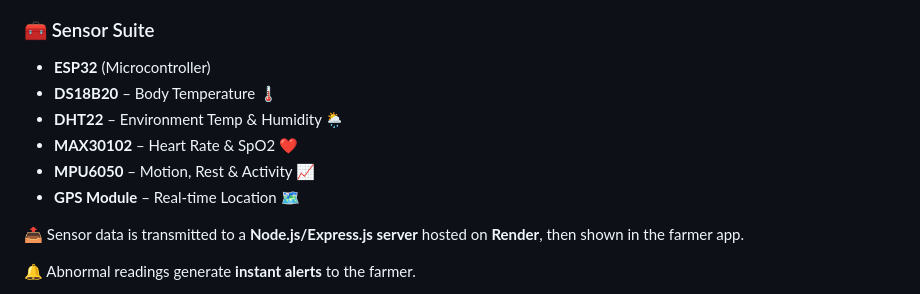
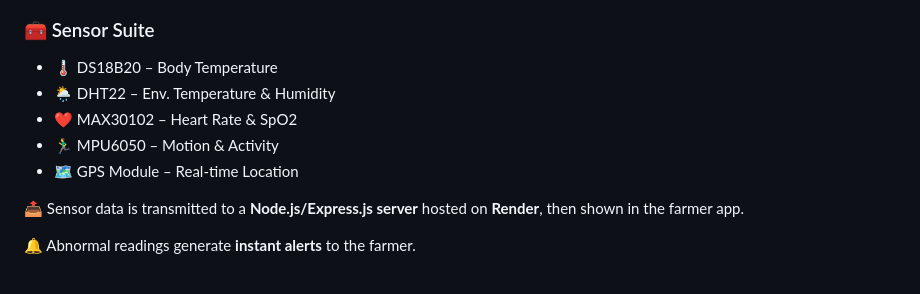
Before and after one commit to TayabGhafor/Cowsense, a Markdown page: README.md, the part around one of its changes. Rendered like a GitHub page.

```diff
--- a/README.md
+++ b/README.md
@@ -118,12 +118,11 @@ An **AI + IoT powered smart livestock health management system** designed to mon
 ![CowLink Device](images/COWLINK.png)
 
 ### 🧰 Sensor Suite
-- **ESP32** (Microcontroller)
-- **DS18B20** – Body Temperature 🌡️
-- **DHT22** – Environment Temp & Humidity 🌦️
-- **MAX30102** – Heart Rate & SpO2 ❤️
-- **MPU6050** – Motion, Rest & Activity 📈
-- **GPS Module** – Real-time Location 🗺️
+- 🌡️ DS18B20 – Body Temperature
+- 🌦️ DHT22 – Env. Temperature & Humidity
+- ❤️ MAX30102 – Heart Rate & SpO2
+- 🏃‍♂️ MPU6050 – Motion & Activity
+- 🗺️ GPS Module – Real-time Location
 
 📤 Sensor data is transmitted to a **Node.js/Express.js server** hosted on **Render**, then shown in the farmer app.
 
```
Also changed, not shown: other parts of README.md (+38 -39 lines).
